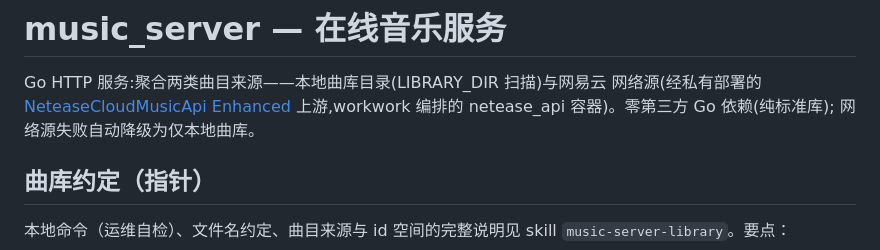
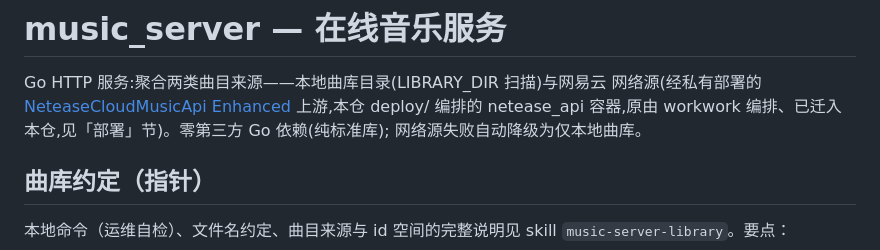
Before and after one commit to ShanWuYinShe/music_player, a Markdown page: music_server/AGENTS.md, the part around the change. Drawn GitHub-style.

Commit message:
文档: 审计修正 music_player 的 AGENTS.md 不一致/过期描述（详见会话审计记录）
Model: glm-5.3-flash

```diff
--- a/music_server/AGENTS.md
+++ b/music_server/AGENTS.md
@@ -2,7 +2,7 @@
 
 Go HTTP 服务:聚合两类曲目来源——本地曲库目录(LIBRARY_DIR 扫描)与网易云
 网络源(经私有部署的 [NeteaseCloudMusicApi Enhanced](https://github.com/NeteaseCloudMusicApiEnhanced/api-enhanced)
-上游,workwork 编排的 netease_api 容器)。零第三方 Go 依赖(纯标准库);
+上游,本仓 deploy/ 编排的 netease_api 容器,原由 workwork 编排、已迁入本仓,见「部署」节)。零第三方 Go 依赖(纯标准库);
 网络源失败自动降级为仅本地曲库。
 
 ## 曲库约定（指针）
```
